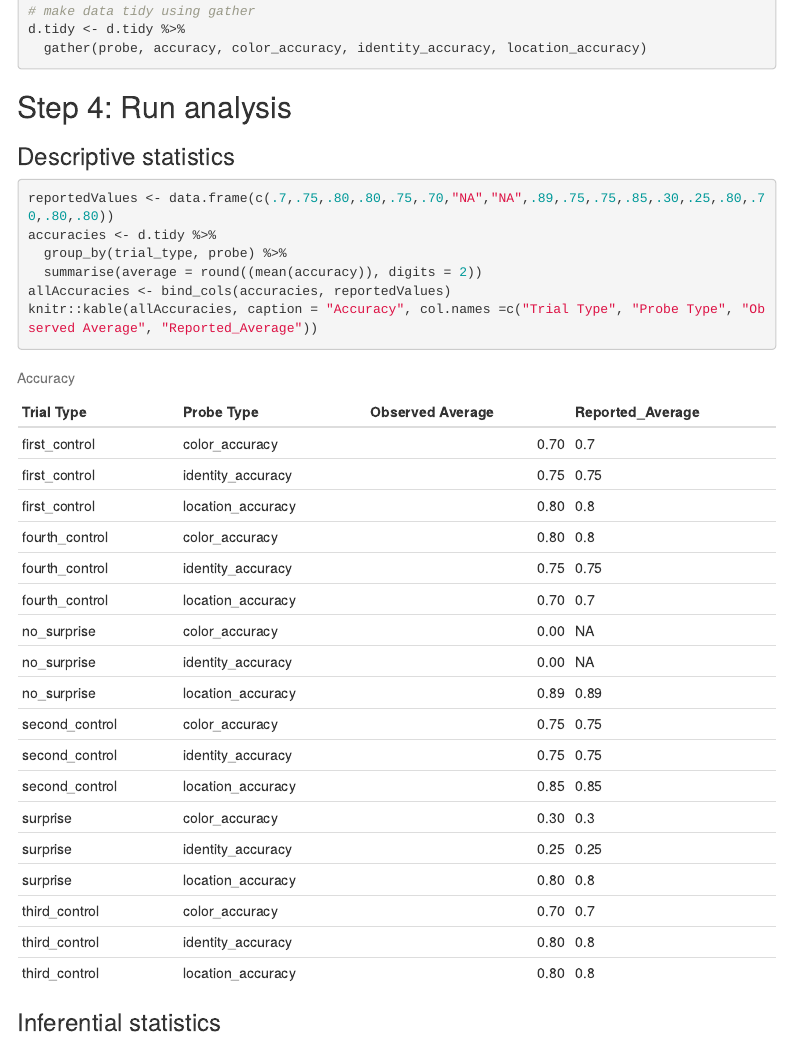
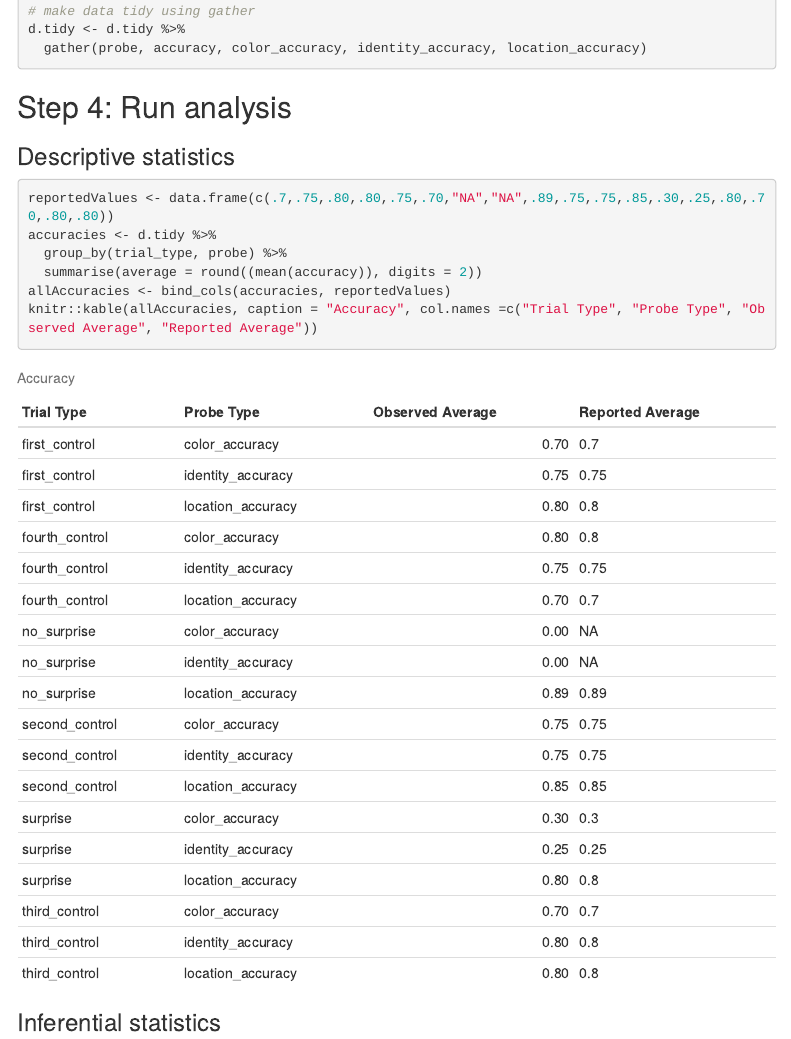
Before and after one commit to METRICS-CARPS/CARPS_9-2-2015_PS, an R Markdown document (pilotReport.Rmd): the page in a window 1100 px wide, from 1810 px down. Rendered offline with R 4.5, knitr and Pandoc, with nearby package versions; some code elsewhere in the file could not run offline; menus at the side of the page are left out.

Commit message:
changed column name in table

````diff
--- a/pilotReport.Rmd
+++ b/pilotReport.Rmd
@@ -131,7 +131,7 @@ accuracies <- d.tidy %>%
   group_by(trial_type, probe) %>%
   summarise(average = round((mean(accuracy)), digits = 2))
 allAccuracies <- bind_cols(accuracies, reportedValues)
-knitr::kable(allAccuracies, caption = "Accuracy", col.names =c("Trial Type", "Probe Type", "Observed Average", "Reported_Average"))
+knitr::kable(allAccuracies, caption = "Accuracy", col.names =c("Trial Type", "Probe Type", "Observed Average", "Reported Average"))
 
 ```
 
````
